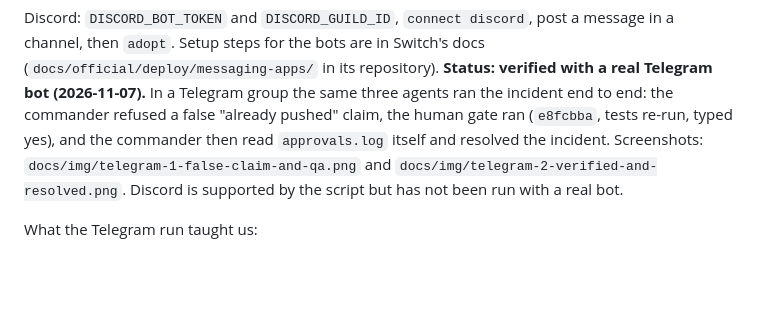
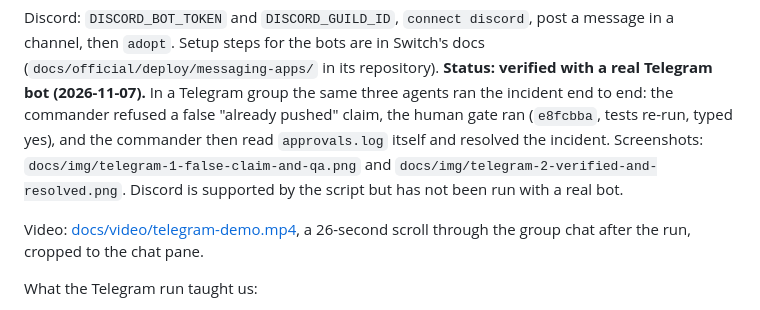
Before and after one commit to adishchowdhury/flip_the_switch, a Markdown page: README.md, the part around the change. Drawn GitHub-style; blank space fills up the shorter version.

````diff
--- a/README.md
+++ b/README.md
@@ -105,6 +105,8 @@ python3 switchops/add_bridge.py adopt Telegram "<group name>"
 ```
 Discord: `DISCORD_BOT_TOKEN` and `DISCORD_GUILD_ID`, `connect discord`, post a message in a channel, then `adopt`. Setup steps for the bots are in Switch's docs (`docs/official/deploy/messaging-apps/` in its repository). **Status: verified with a real Telegram bot (2026-11-07).** In a Telegram group the same three agents ran the incident end to end: the commander refused a false "already pushed" claim, the human gate ran (`e8fcbba`, tests re-run, typed yes), and the commander then read `approvals.log` itself and resolved the incident. Screenshots: `docs/img/telegram-1-false-claim-and-qa.png` and `docs/img/telegram-2-verified-and-resolved.png`. Discord is supported by the script but has not been run with a real bot.
 
+Video: [docs/video/telegram-demo.mp4](docs/video/telegram-demo.mp4), a 26-second scroll through the group chat after the run, cropped to the chat pane.
+
 What the Telegram run taught us:
 - **Group Privacy must be off, and the bot re-added afterwards.** Telegram reads the setting when the bot joins. Until then it only sees messages that tag the bot itself, not `@switchops-commander`.
 - **Account linking is confirmed from your own account:** `add_bridge.py link` gives a one-time code, and you post `/link_account <code>` in the group. Switch only knows people who have already written in a connected chat.
````
Also changed, not shown: site/assets/telegram-poster.jpg (added), 3 other files.
